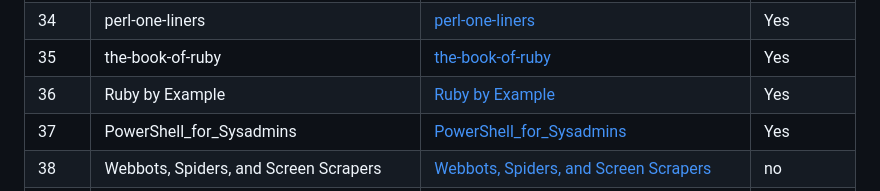
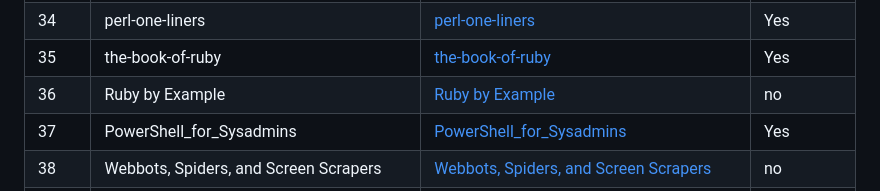
Before and after one commit to Raunaksplanet/My-CyberSecurity-Store, a Markdown page: README.md, the part around the change. Rendered like a GitHub page.

```diff
--- a/README.md
+++ b/README.md
@@ -131,7 +131,7 @@
 | 33 | wicked-cool-ruby-scripts | [wicked-cool-ruby-scripts](https://github.com/Raunaksplanet/My-CS-Store/blob/main/Books/wicked-cool-ruby-scripts.pdf) | Yes |
 | 34 | perl-one-liners | [perl-one-liners](https://github.com/Raunaksplanet/My-CS-Store/blob/main/Books/perl-one-liners.pdf) | Yes |
 | 35 | the-book-of-ruby | [the-book-of-ruby](https://github.com/Raunaksplanet/My-CS-Store/blob/main/Books/the-book-of-ruby.pdf) | Yes |
-| 36 | Ruby by Example | [Ruby by Example](https://github.com/Raunaksplanet/My-CS-Store/blob/main/Books/Ruby%20by%20Example.pdf) | Yes |
+| 36 | Ruby by Example | [Ruby by Example](https://github.com/Raunaksplanet/My-CS-Store/blob/main/Books/Ruby%20by%20Example.pdf) | no |
 | 37 | PowerShell_for_Sysadmins | [PowerShell_for_Sysadmins](https://github.com/Raunaksplanet/My-CS-Store/blob/main/Books/PowerShell_for_Sysadmins.pdf) | Yes |
 | 38 | Webbots, Spiders, and Screen Scrapers | [Webbots, Spiders, and Screen Scrapers](https://github.com/Raunaksplanet/My-CS-Store/blob/main/Books/Webbots%2C%20Spiders%2C%20and%20Screen%20Scrapers.pdf) | no |
 | 39 | mining-social-media | [mining-social-media](https://github.com/Raunaksplanet/My-CS-Store/blob/main/Books/mining-social-media.pdf) | Yes |
```
